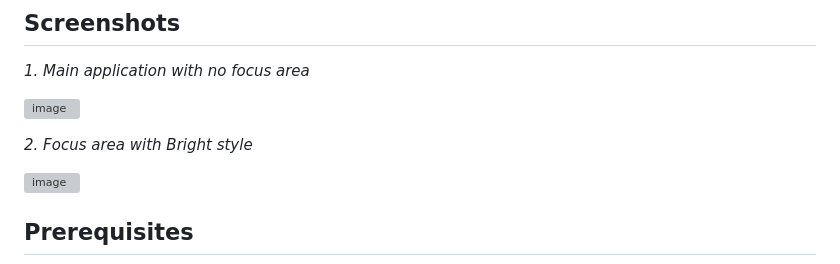
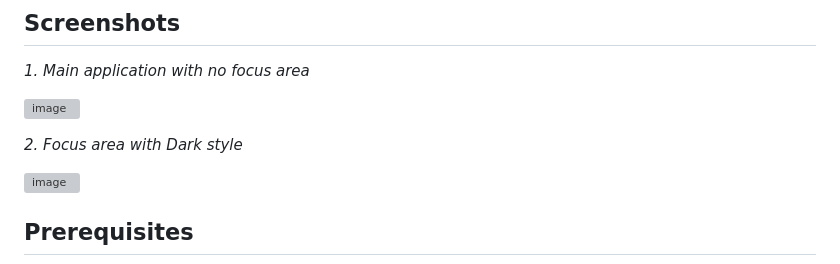
Before and after one commit to nirvik-d/Focus-area, a Markdown page: README.md, the part around the change. Drawn GitHub-style; grey boxes are pictures that could not be loaded.

```diff
--- a/README.md
+++ b/README.md
@@ -13,7 +13,7 @@ A 3D visualization tool built with ArcGIS Maps SDK for JavaScript and Calcite We
 
 ![image](https://github.com/user-attachments/assets/c9bf214b-90c3-4cad-bdd7-2de15976af85)
 
-*2. Focus area with Bright style*
+*2. Focus area with Dark style*
 
 ![image](https://github.com/user-attachments/assets/aff550d4-78ba-4355-806e-128336083a73)
 
```
